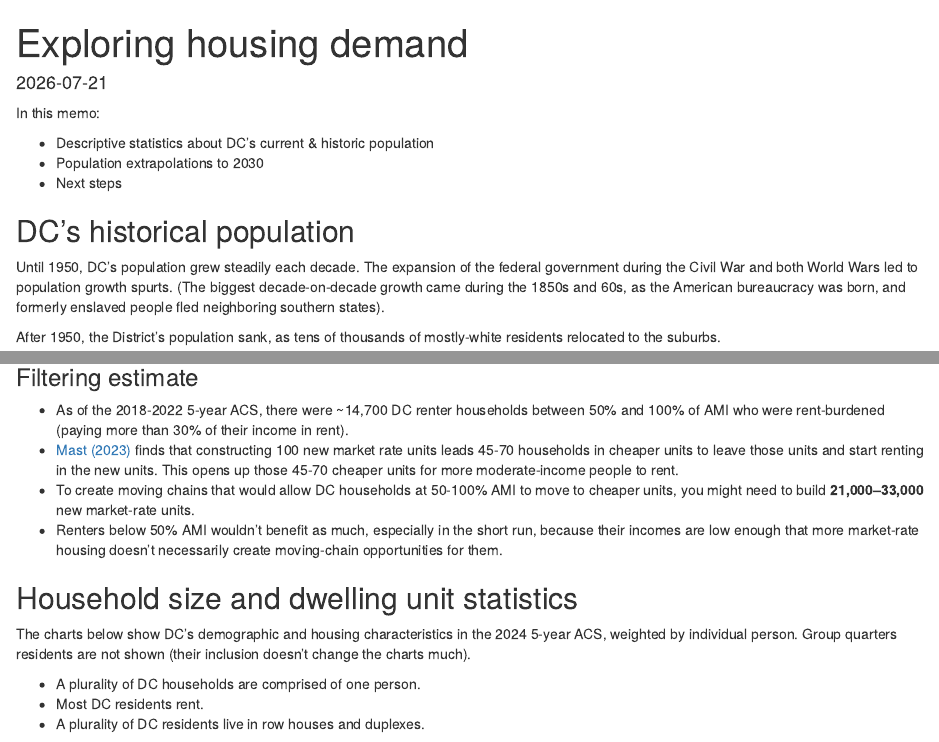
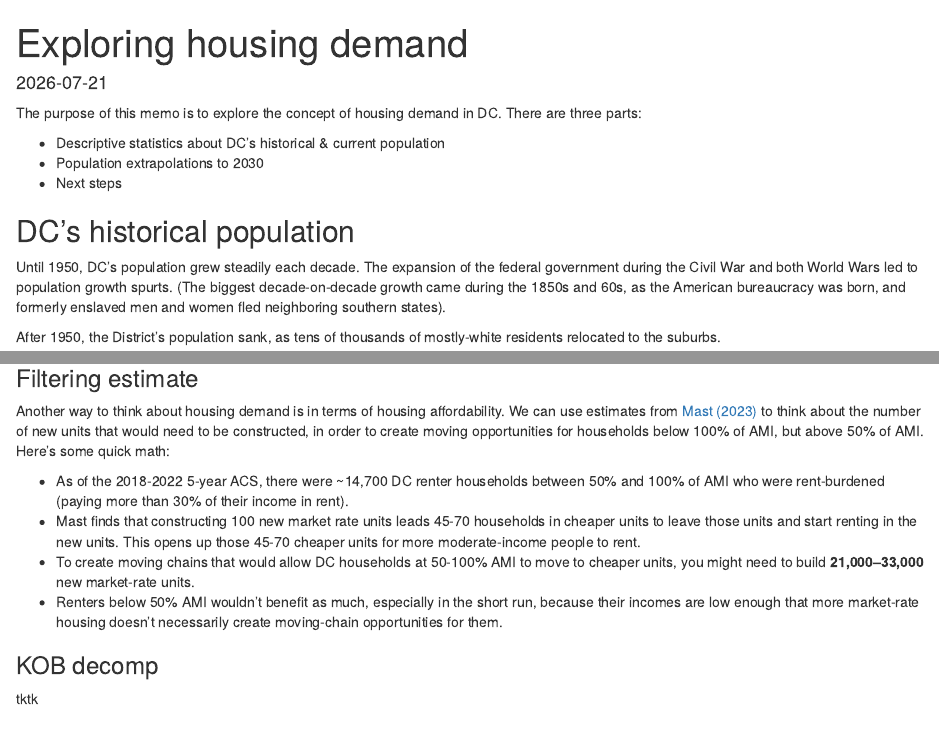
Before and after one commit to pete-rodrigue/housing-demand, an R Markdown document (Exploring housing demand.Rmd): the page in a window 1100 px wide, from its top, and a second part further down, joined at a grey line. Rendered offline with R 4.5, knitr and Pandoc, with nearby package versions.

Commit message:
updates text

````diff
--- a/Exploring housing demand.Rmd
+++ b/Exploring housing demand.Rmd
@@ -9,15 +9,15 @@
 ```
 
 
-In this memo:
+The purpose of this memo is to explore the concept of housing demand in DC. There are three parts:
 
-* Descriptive statistics about DC's current & historic population
+* Descriptive statistics about DC's historical & current population
 * Population extrapolations to 2030
 * Next steps
 
 ## DC's historical population
 
-Until 1950, DC's population grew steadily each decade. The expansion of the federal government during the Civil War and both World Wars led to population growth spurts. (The biggest decade-on-decade growth came during the 1850s and 60s, as the American bureaucracy was born, and formerly enslaved people fled neighboring southern states).
+Until 1950, DC's population grew steadily each decade. The expansion of the federal government during the Civil War and both World Wars led to population growth spurts. (The biggest decade-on-decade growth came during the 1850s and 60s, as the American bureaucracy was born, and formerly enslaved men and women fled neighboring southern states).
 
 After 1950, the District's population sank, as tens of thousands of mostly-white residents relocated to the suburbs.
 
@@ -48,13 +48,6 @@
 ![](images/projections_br_counts.png)
 
 <br>
-
-### Filtering estimate
-
-* As of the 2018-2022 5-year ACS, there were ~14,700 DC renter households between 50% and 100% of AMI who were rent-burdened (paying more than 30% of their income in rent).
-* [Mast (2023)](https://research.upjohn.org/cgi/viewcontent.cgi?article=1012&context=up_policybriefs) finds that constructing 100 new market rate units leads 45-70 households in cheaper units to leave those units and start renting in the new units. This opens up those 45-70 cheaper units for more moderate-income people to rent.
-* To create moving chains that would allow DC households at 50-100% AMI to move to cheaper units, you might need to build __21,000–33,000__ new market-rate units.
-* Renters below 50% AMI wouldn't benefit as much, especially in the short run, because their incomes are low enough that more market-rate housing doesn't necessarily create moving-chain opportunities for them.
 
 ## Household size and dwelling unit statistics
 
@@ -152,6 +145,21 @@
 This project estimates housing shortages by Census tract. I'm trying to get access.
 
 
+### Filtering estimate
+
+Another way to think about housing demand is in terms of housing affordability. We can use estimates from [Mast (2023)](https://research.upjohn.org/cgi/viewcontent.cgi?article=1012&context=up_policybriefs) to think about the number of new units that would need to be constructed, in order to create moving opportunities for households below 100% of AMI, but above 50% of AMI. Here's some quick math:
+
+* As of the 2018-2022 5-year ACS, there were ~14,700 DC renter households between 50% and 100% of AMI who were rent-burdened (paying more than 30% of their income in rent).
+* Mast finds that constructing 100 new market rate units leads 45-70 households in cheaper units to leave those units and start renting in the new units. This opens up those 45-70 cheaper units for more moderate-income people to rent.
+* To create moving chains that would allow DC households at 50-100% AMI to move to cheaper units, you might need to build __21,000–33,000__ new market-rate units.
+* Renters below 50% AMI wouldn't benefit as much, especially in the short run, because their incomes are low enough that more market-rate housing doesn't necessarily create moving-chain opportunities for them.
+
+### KOB decomp
+
+tktk
+
+<br>
+
 ## Next steps
 
 The main challenge with estimating housing demand is that we don't directly observe demand. We see how many people choose to live in DC, and what they pay to rent or buy a home. But those decisions are influenced by the amount of housing available.
````
Also changed, not shown: extrapolate_population.R (+2 -2 lines), load_clean_and_describe_data.R (+3 -3 lines), index.html, Exploring housing demand.Rmd (2 more changed lines), 1 other file.
